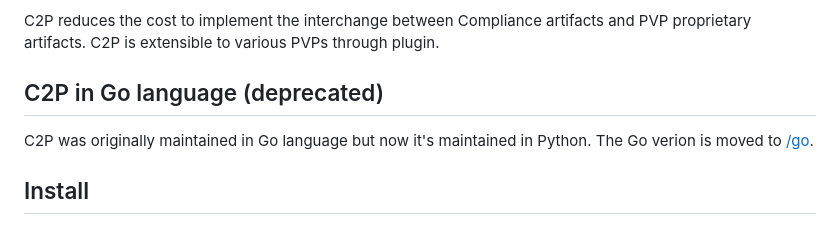
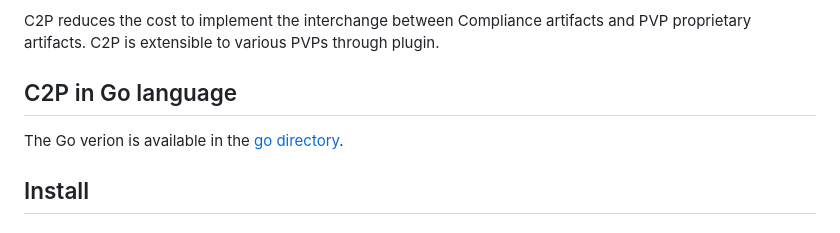
Before and after one commit to oscal-compass/compliance-to-policy, a Markdown page: README.md, the part around the change. Drawn GitHub-style.

Commit message:
correct the description for Go version (#19)
Signed-off-by: Takumi Yanagawa <yana@jp.ibm.com>

```diff
--- a/README.md
+++ b/README.md
@@ -14,8 +14,8 @@ C2P supports Compliance and PVP as follows:
 
 C2P reduces the cost to implement the interchange between Compliance artifacts and PVP proprietary artifacts. C2P is extensible to various PVPs through plugin.
 
-## C2P in Go language (deprecated)
-C2P was originally maintained in Go language but now it's maintained in Python. The Go verion is moved to [/go](/go/README.md).
+## C2P in Go language
+The Go verion is available in the [go directory](/go/README.md).
 
 ## Install
 
```
